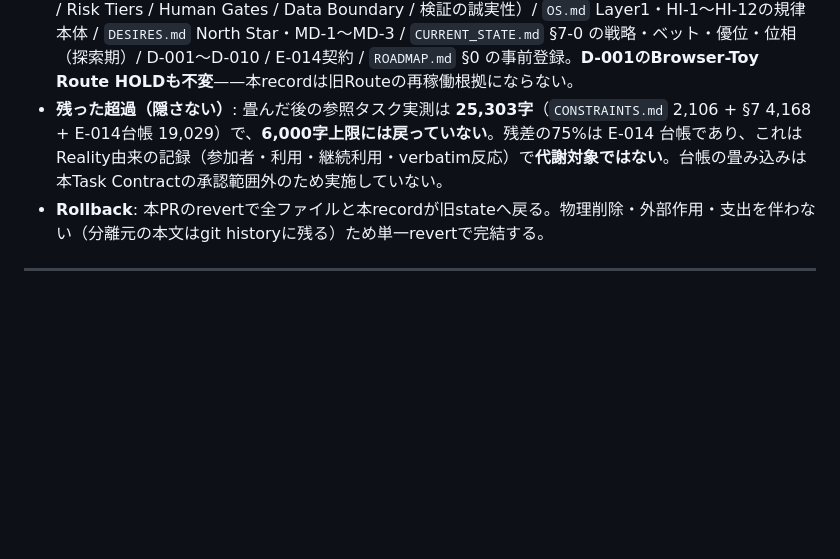
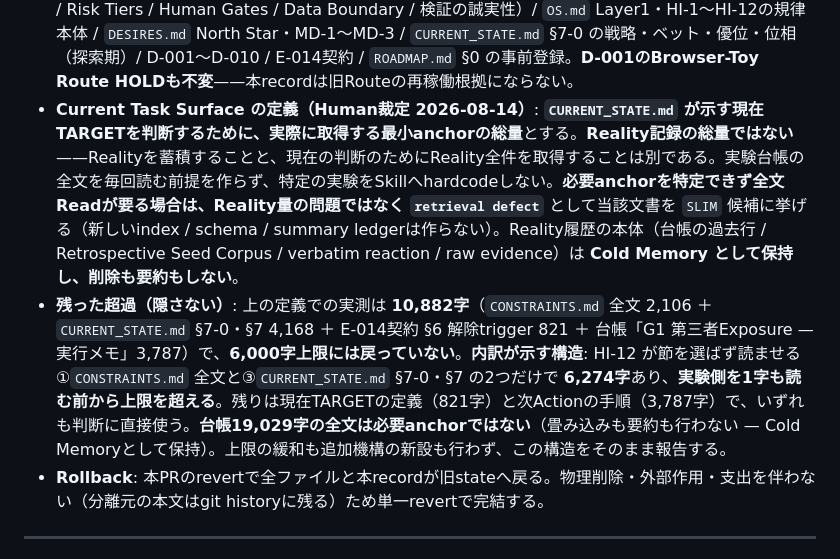
Before and after one commit to LightsOutWorks/atf-loop, a Markdown page: DECISIONS.md, the part around the change. Drawn GitHub-style; blank space fills up the shorter version.

Commit message:
Current Task Surface を「現在TARGET判断に要する最小anchor」へ定義修正（Human裁定）
Realityを蓄積することと、現在の判断のためにReality全件を取得することは別である。
E-014 LEDGER.md 全文19,029字を毎回読む前提を撤回した。

- 定義: CURRENT_STATE が示す現在TARGETを判断するために、実際に取得する最小anchorの総量
- E-014は現在のcalibration caseにすぎず、Skillへhardcodeしない旨を明記
- Reality履歴の本体（台帳の過去行 / Retrospective Seed Corpus / verbatim reaction /
  raw evidence）は Cold Memory として保持。削除も要約も提案しない（要約は情報損失で
  HI-4 F5 の取得記録保持と衝突する）
- 必要anchorを特定できず全文Readが要る場合は Reality量の問題ではなく retrieval defect
  として当該文書を SLIM 候補に挙げる。新しいindex / schema / summary ledgerは作らない

実測（新定義）: 10,882字 = CONSTRAINTS.md 全文 2,106 + CURRENT_STATE §7-0・§7 4,168
+ EVAL_DESIRE_TO_GAME §6 解除trigger 821 + 台帳「G1 第三者Exposure — 実行メモ」3,787。
旧定義25,303字から57%減。ただし6,000字上限には戻っていない——HI-12が節を選ばず読ませる
CONSTRAINTS全文とCURRENT_STATE §7-0・§7 の2つだけで6,274字あり、実験側を1字も読む前に
上限を超える。上限緩和も追加機構の新設も行わず、この構造をそのまま報告する。

新規Mechanismなし（Skill 6 / agent 3 / hook 1 / workflow 3 で不変）。

Co-Authored-By: Claude Opus 5 <noreply@anthropic.com>
Claude-Session: https://claude.ai/code/session_01NL19R9uWky22WyAu6URFay

```diff
--- a/DECISIONS.md
+++ b/DECISIONS.md
@@ -47,7 +47,8 @@ Record形式（最小）: id / date / decision / why / supersedes / rollback。
 - **Why**: 内部Mechanismが増える速度に対し、現在地を得るための認知面積を抑える規律（HI-12）が機能していなかった。**上限の数字を緩めれば規律は形式的に満たせるが、読む量は減らない。** 本decisionは上限を変えず、読む対象そのものを薄くする。
 - **HI-12の6,000字上限を変更しない理由**: 上限を緩めるより正本肥大を直すほうが根本解だから。**「`CONSTRAINTS.md` §6により変更不能」ではない**——上限はEvidenceで将来変更可能な運用基準であり、Hard Boundaryではない。
 - **Supersedes**: `CURRENT_STATE.md` 本文の過去観測レイヤ（git historyが保持）と、C0 baseline の旧宣言のみ。**次のいずれも変更しない**——`CONSTRAINTS.md` の全条項（Hard Boundary / Budget JPY 50,000 / Risk Tiers / Human Gates / Data Boundary / 検証の誠実性）/ `OS.md` Layer1・HI-1〜HI-12の規律本体 / `DESIRES.md` North Star・MD-1〜MD-3 / `CURRENT_STATE.md` §7-0 の戦略・ベット・優位・位相（探索期）/ D-001〜D-010 / E-014契約 / `ROADMAP.md` §0 の事前登録。**D-001のBrowser-Toy Route HOLDも不変**——本recordは旧Routeの再稼働根拠にならない。
-- **残った超過（隠さない）**: 畳んだ後の参照タスク実測は **25,303字**（`CONSTRAINTS.md` 2,106 + §7 4,168 + E-014台帳 19,029）で、**6,000字上限には戻っていない**。残差の75%は E-014 台帳であり、これはReality由来の記録（参加者・利用・継続利用・verbatim反応）で**代謝対象ではない**。台帳の畳み込みは本Task Contractの承認範囲外のため実施していない。
+- **Current Task Surface の定義（Human裁定 2026-08-14）**: **`CURRENT_STATE.md` が示す現在TARGETを判断するために、実際に取得する最小anchorの総量**とする。**Reality記録の総量ではない**——Realityを蓄積することと、現在の判断のためにReality全件を取得することは別である。実験台帳の全文を毎回読む前提を作らず、特定の実験をSkillへhardcodeしない。**必要anchorを特定できず全文Readが要る場合は、Reality量の問題ではなく `retrieval defect`** として当該文書を `SLIM` 候補に挙げる（新しいindex / schema / summary ledgerは作らない）。Reality履歴の本体（台帳の過去行 / Retrospective Seed Corpus / verbatim reaction / raw evidence）は **Cold Memory として保持し、削除も要約もしない**。
+- **残った超過（隠さない）**: 上の定義での実測は **10,882字**（`CONSTRAINTS.md` 全文 2,106 ＋ `CURRENT_STATE.md` §7-0・§7 4,168 ＋ E-014契約 §6 解除trigger 821 ＋ 台帳「G1 第三者Exposure — 実行メモ」3,787）で、**6,000字上限には戻っていない**。**内訳が示す構造**: HI-12 が節を選ばず読ませる①`CONSTRAINTS.md` 全文と③`CURRENT_STATE.md` §7-0・§7 の2つだけで **6,274字**あり、**実験側を1字も読む前から上限を超える**。残りは現在TARGETの定義（821字）と次Actionの手順（3,787字）で、いずれも判断に直接使う。**台帳19,029字の全文は必要anchorではない**（畳み込みも要約も行わない — Cold Memoryとして保持）。上限の緩和も追加機構の新設も行わず、この構造をそのまま報告する。
 - **Rollback**: 本PRのrevertで全ファイルと本recordが旧stateへ戻る。物理削除・外部作用・支出を伴わない（分離元の本文はgit historyに残る）ため単一revertで完結する。
 
 ---
```
Also changed, not shown: 1 other file.
